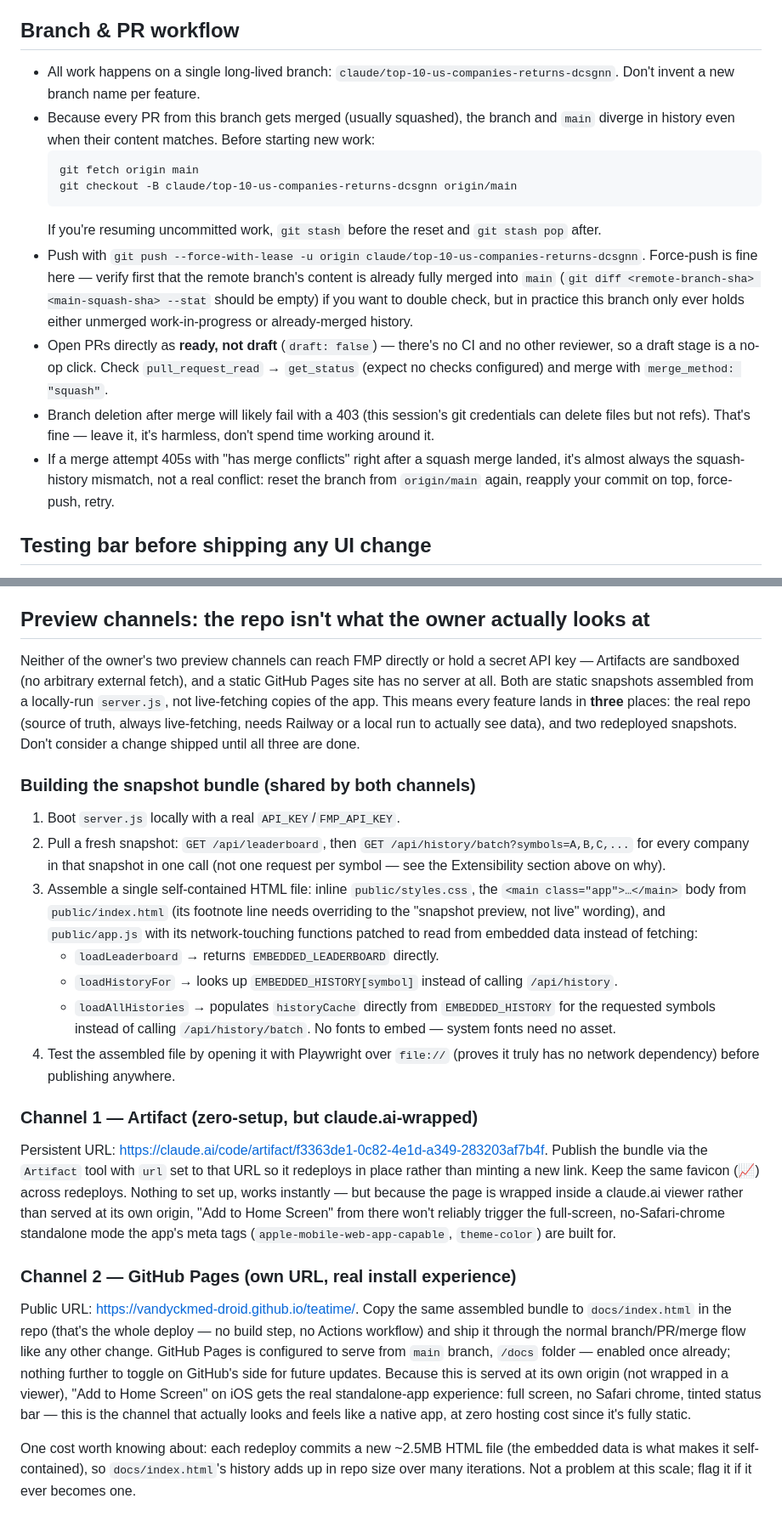
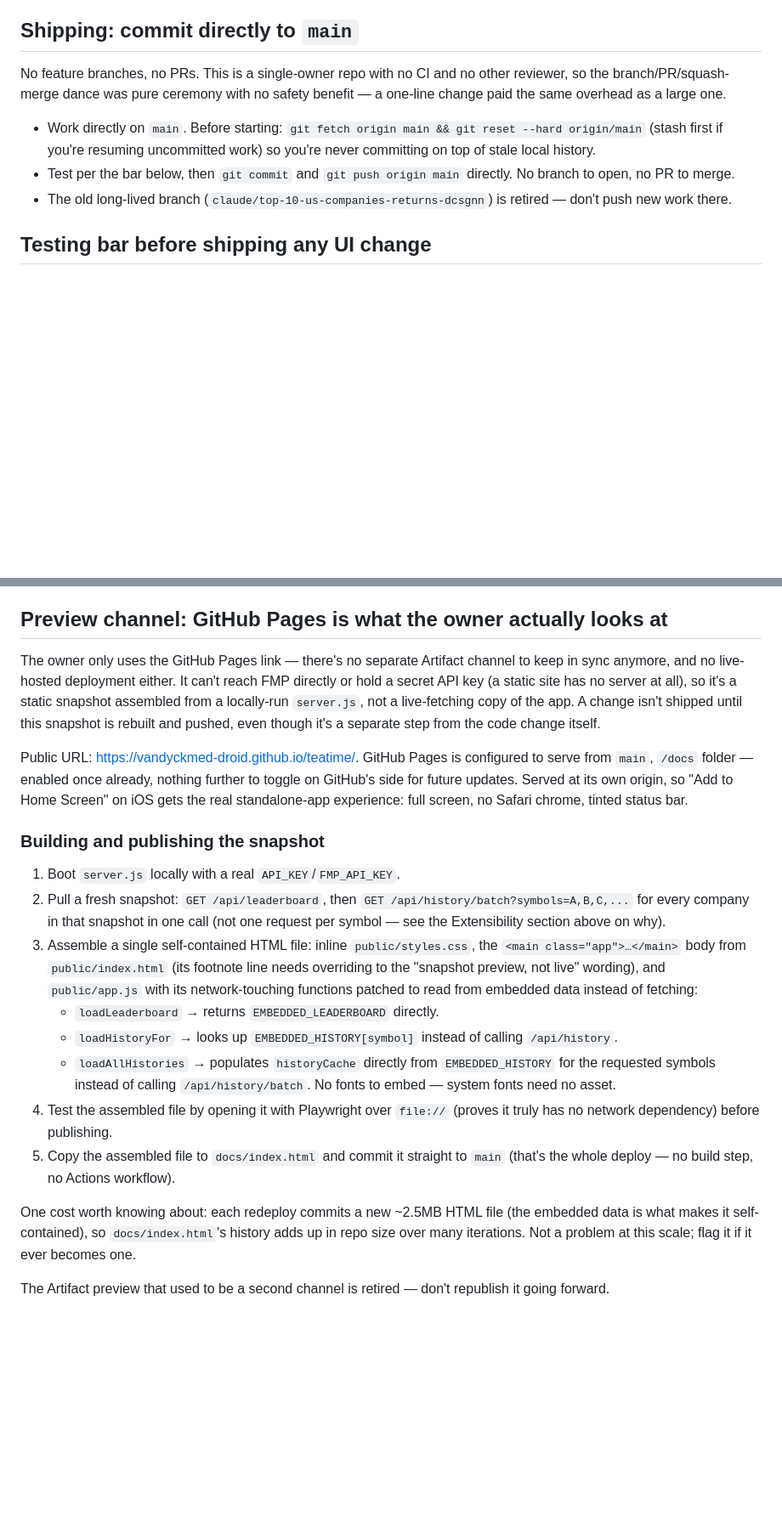
Before and after one commit to vandyckmed-droid/teatime, a Markdown page: CLAUDE.md, 2 parts joined by grey strips. Shown at 85% size. Drawn GitHub-style; blank space fills up the shorter version.

Commit message:
Adopt maximally-flexible shipping/coupling rules from the unleash review
Three changes, each replacing a constraint flagged as costlier than
intended:

- Ship directly to main: no feature branches, no PRs. Single-owner repo,
  no CI, no reviewer — the branch/PR/squash-merge dance was pure
  ceremony that cost the same whether the change was one line or many.
- Single preview channel: the owner only uses GitHub Pages going
  forward. The Artifact channel is retired, not kept in sync.
- Removed the standing "don't conflate the ranking date range and the
  chart's window toggle" rule. It was scoped to a specific past mistake
  (merging the controls) but worded broadly enough to chill unrelated,
  legitimate features (e.g. visually overlaying one on the other). No
  replacement rule — judge it fresh each time.

Co-Authored-By: Claude Sonnet 5 <noreply@anthropic.com>
Claude-Session: https://claude.ai/code/session_01Ee7GhJjwtvY38d1TVY3eoo

````diff
--- a/CLAUDE.md
+++ b/CLAUDE.md
@@ -103,36 +103,19 @@ conversation and losing it to context rot:
   `Shipped` / `Rejected: <reason>`) rather than deleting the file — it's a
   record of what was considered and why, not just a todo list.
 
-## Branch & PR workflow
+## Shipping: commit directly to `main`
 
-- All work happens on a single long-lived branch:
-  `claude/top-10-us-companies-returns-dcsgnn`. Don't invent a new branch name
-  per feature.
-- Because every PR from this branch gets merged (usually squashed), the
-  branch and `main` diverge in history even when their content matches.
-  Before starting new work:
-  ```
-  git fetch origin main
-  git checkout -B claude/top-10-us-companies-returns-dcsgnn origin/main
-  ```
-  If you're resuming uncommitted work, `git stash` before the reset and
-  `git stash pop` after.
-- Push with `git push --force-with-lease -u origin claude/top-10-us-companies-returns-dcsgnn`.
-  Force-push is fine here — verify first that the remote branch's content is
-  already fully merged into `main` (`git diff <remote-branch-sha> <main-squash-sha> --stat`
-  should be empty) if you want to double check, but in practice this branch
-  only ever holds either unmerged work-in-progress or already-merged history.
-- Open PRs directly as **ready, not draft** (`draft: false`) — there's no CI
-  and no other reviewer, so a draft stage is a no-op click. Check
-  `pull_request_read` → `get_status` (expect no checks configured) and merge
-  with `merge_method: "squash"`.
-- Branch deletion after merge will likely fail with a 403 (this session's git
-  credentials can delete files but not refs). That's fine — leave it, it's
-  harmless, don't spend time working around it.
-- If a merge attempt 405s with "has merge conflicts" right after a squash
-  merge landed, it's almost always the squash-history mismatch, not a real
-  conflict: reset the branch from `origin/main` again, reapply your commit on
-  top, force-push, retry.
+No feature branches, no PRs. This is a single-owner repo with no CI and no
+other reviewer, so the branch/PR/squash-merge dance was pure ceremony with
+no safety benefit — a one-line change paid the same overhead as a large one.
+
+- Work directly on `main`. Before starting: `git fetch origin main && git
+  reset --hard origin/main` (stash first if you're resuming uncommitted
+  work) so you're never committing on top of stale local history.
+- Test per the bar below, then `git commit` and `git push origin main`
+  directly. No branch to open, no PR to merge.
+- The old long-lived branch (`claude/top-10-us-companies-returns-dcsgnn`)
+  is retired — don't push new work there.
 
 ## Testing bar before shipping any UI change
 
@@ -221,18 +205,23 @@ no breakpoint compromises. Concretely:
   (bounded by `config.fmpConcurrency`) and the size of the in-memory store,
   not per-visitor load.
 
-## Preview channels: the repo isn't what the owner actually looks at
+## Preview channel: GitHub Pages is what the owner actually looks at
 
-Neither of the owner's two preview channels can reach FMP directly or hold
-a secret API key — Artifacts are sandboxed (no arbitrary external fetch),
-and a static GitHub Pages site has no server at all. Both are static
-snapshots assembled from a locally-run `server.js`, not live-fetching
-copies of the app. This means every feature lands in **three** places: the
-real repo (source of truth, always live-fetching, needs Railway or a local
-run to actually see data), and two redeployed snapshots. Don't consider a
-change shipped until all three are done.
+The owner only uses the GitHub Pages link — there's no separate Artifact
+channel to keep in sync anymore, and no live-hosted deployment either. It
+can't reach FMP directly or hold a secret API key (a static site has no
+server at all), so it's a static snapshot assembled from a locally-run
+`server.js`, not a live-fetching copy of the app. A change isn't shipped
+until this snapshot is rebuilt and pushed, even though it's a separate step
+from the code change itself.
 
-### Building the snapshot bundle (shared by both channels)
+Public URL: https://vandyckmed-droid.github.io/teatime/. GitHub Pages is
+configured to serve from `main`, `/docs` folder — enabled once already,
+nothing further to toggle on GitHub's side for future updates. Served at
+its own origin, so "Add to Home Screen" on iOS gets the real standalone-app
+experience: full screen, no Safari chrome, tinted status bar.
+
+### Building and publishing the snapshot
 
 1. Boot `server.js` locally with a real `API_KEY`/`FMP_API_KEY`.
 2. Pull a fresh snapshot: `GET /api/leaderboard`, then
@@ -252,34 +241,14 @@ change shipped until all three are done.
      `/api/history/batch`.
    No fonts to embed — system fonts need no asset.
 4. Test the assembled file by opening it with Playwright over `file://`
-   (proves it truly has no network dependency) before publishing anywhere.
-
-### Channel 1 — Artifact (zero-setup, but claude.ai-wrapped)
-
-Persistent URL: https://claude.ai/code/artifact/f3363de1-0c82-4e1d-a349-283203af7b4f.
-Publish the bundle via the `Artifact` tool with `url` set to that URL so it
-redeploys in place rather than minting a new link. Keep the same favicon
-(📈) across redeploys. Nothing to set up, works instantly — but because the
-page is wrapped inside a claude.ai viewer rather than served at its own
-origin, "Add to Home Screen" from there won't reliably trigger the
-full-screen, no-Safari-chrome standalone mode the app's meta tags
-(`apple-mobile-web-app-capable`, `theme-color`) are built for.
-
-### Channel 2 — GitHub Pages (own URL, real install experience)
-
-Public URL: https://vandyckmed-droid.github.io/teatime/. Copy the same
-assembled bundle to `docs/index.html` in the repo (that's the whole
-deploy — no build step, no Actions workflow) and ship it through the
-normal branch/PR/merge flow like any other change. GitHub Pages is
-configured to serve from `main` branch, `/docs` folder — enabled once
-already; nothing further to toggle on GitHub's side for future updates.
-Because this is served at its own origin (not wrapped in a viewer), "Add to
-Home Screen" on iOS gets the real standalone-app experience: full screen,
-no Safari chrome, tinted status bar — this is the channel that actually
-looks and feels like a native app, at zero hosting cost since it's fully
-static.
+   (proves it truly has no network dependency) before publishing.
+5. Copy the assembled file to `docs/index.html` and commit it straight to
+   `main` (that's the whole deploy — no build step, no Actions workflow).
 
 One cost worth knowing about: each redeploy commits a new ~2.5MB HTML file
 (the embedded data is what makes it self-contained), so `docs/index.html`'s
 history adds up in repo size over many iterations. Not a problem at this
 scale; flag it if it ever becomes one.
+
+The Artifact preview that used to be a second channel is retired — don't
+republish it going forward.
````
Also changed, not shown: other parts of CLAUDE.md (+3 -2 lines).
